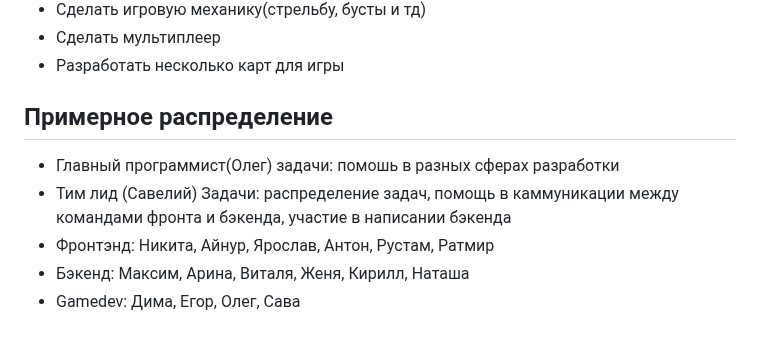
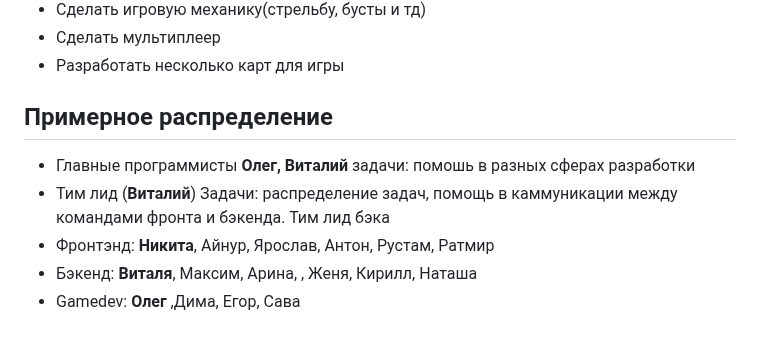
Before and after one commit to dargven/Cyborgs, a Markdown page: readme.md, the part around the change. Rendered like a GitHub page.

Commit message:
Rewrite readme.md

```diff
--- a/readme.md
+++ b/readme.md
@@ -65,8 +65,8 @@ server/
  * Сделать мультиплеер
  * Разработать несколько карт для игры
  ## Примерное распределение
- * Главный программист(Олег) задачи: помошь в разных сферах разработки
- * Тим лид (Савелий) Задачи: распределение задач, помощь в каммуникации между командами фронта и бэкенда, участие в написании бэкенда
- * Фронтэнд: Никита, Айнур, Ярослав, Антон, Рустам, Ратмир
- * Бэкенд: Максим, Арина, Виталя, Женя, Кирилл, Наташа
- * Gamedev: Дима, Егор, Олег, Сава
+ * Главные программисты **Олег, Виталий**  задачи: помошь в разных сферах разработки
+ * Тим лид (**Виталий**) Задачи: распределение задач, помощь в каммуникации между командами фронта и бэкенда. Тим лид бэка
+ * Фронтэнд: **Никита**, Айнур, Ярослав, Антон, Рустам, Ратмир
+ * Бэкенд: **Виталя**, Максим, Арина, , Женя, Кирилл, Наташа
+ * Gamedev: **Олег** ,Дима, Егор, Сава
```
